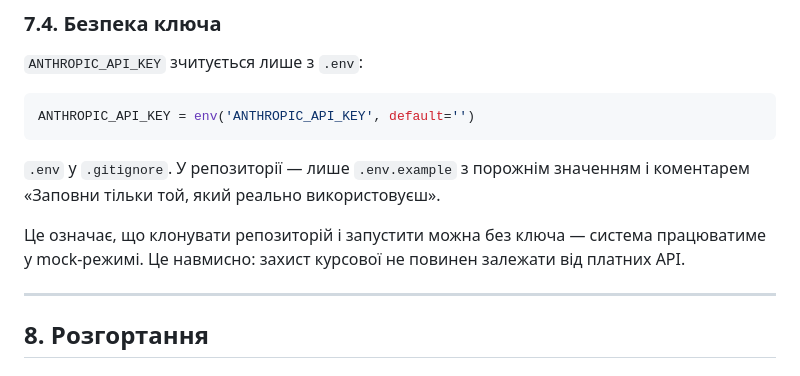
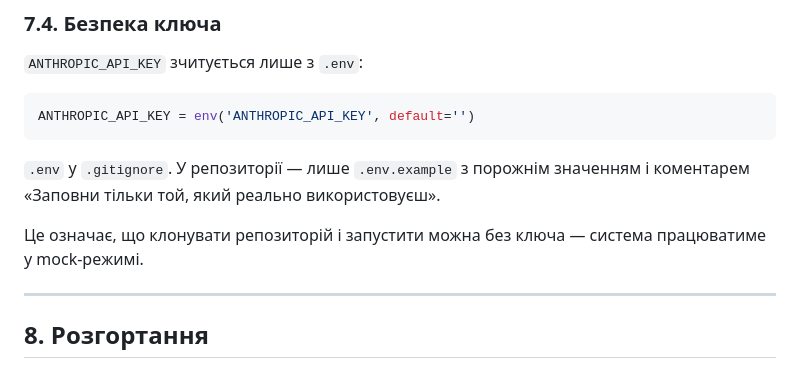
Before and after one commit to tapa2/project-management-system, a Markdown page: docs/REPORT.md, the part around the change. Rendered like a GitHub page.

```diff
--- a/docs/REPORT.md
+++ b/docs/REPORT.md
@@ -648,7 +648,7 @@ ANTHROPIC_API_KEY = env('ANTHROPIC_API_KEY', default='')
 
 `.env` у `.gitignore`. У репозиторії — лише `.env.example` з порожнім значенням і коментарем «Заповни тільки той, який реально використовуєш».
 
-Це означає, що клонувати репозиторій і запустити можна без ключа — система працюватиме у mock-режимі. Це навмисно: захист курсової не повинен залежати від платних API.
+Це означає, що клонувати репозиторій і запустити можна без ключа — система працюватиме у mock-режимі.
 
 ---
 
```
